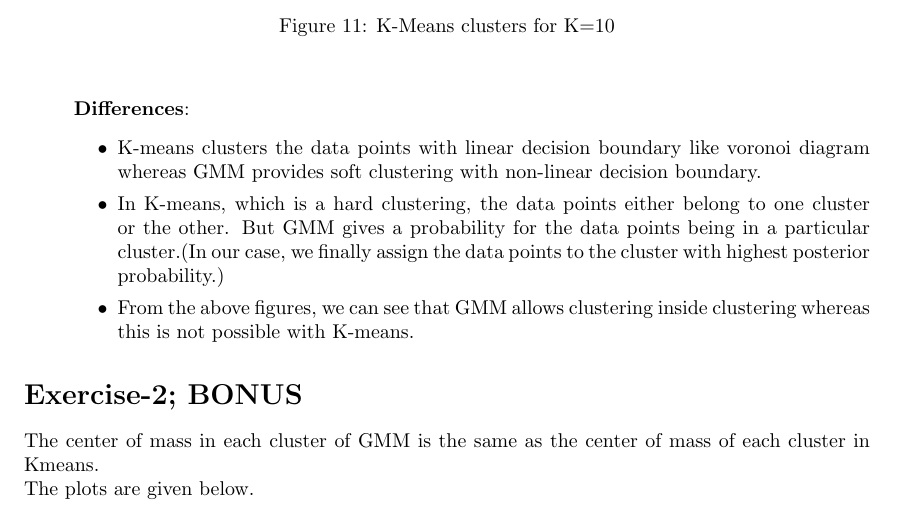
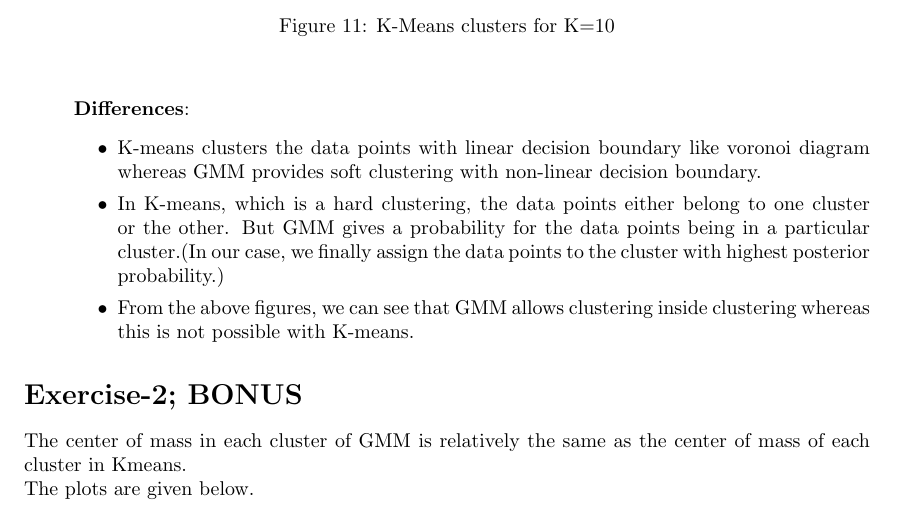
Before and after one commit to kmario23/PSR-W15-16, a LaTeX document (ex6/report/ex6.tex): part of page 7 of 8, cut so that both start at the same text. Compiled offline with pdfLaTeX.

Commit message:
add report for ex6

```diff
--- a/ex6/report/ex6.tex
+++ b/ex6/report/ex6.tex
@@ -127,7 +127,7 @@
 \end{enumerate}
 
 \section*{Exercise-2; BONUS}
-The center of mass in each cluster of GMM is the same as the center of mass of each cluster in Kmeans. \newline
+The center of mass in each cluster of GMM is relatively the same as the center of mass of each cluster in Kmeans. \newline
 The plots are given below.
 		\begin{figure}[H]
 			\begin{center}
```
